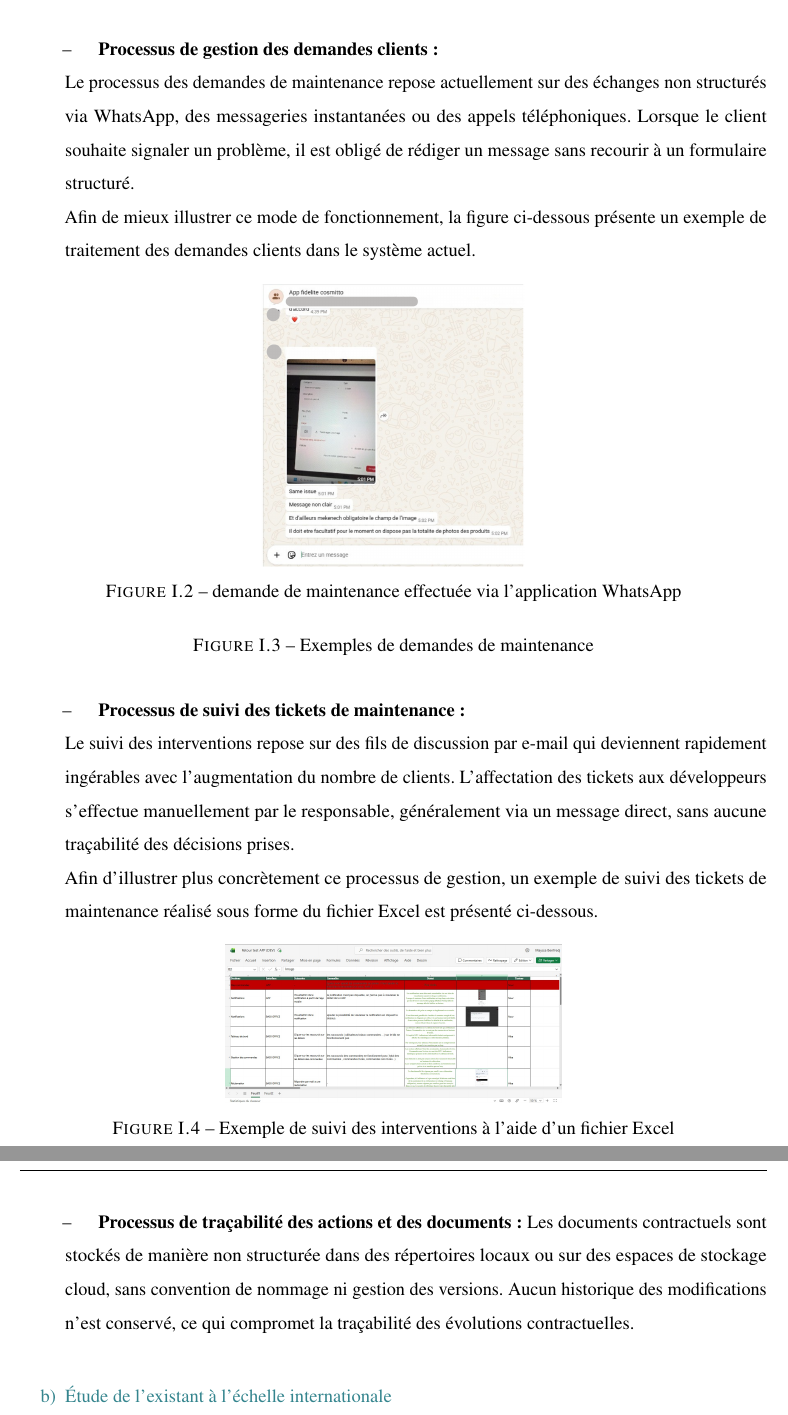
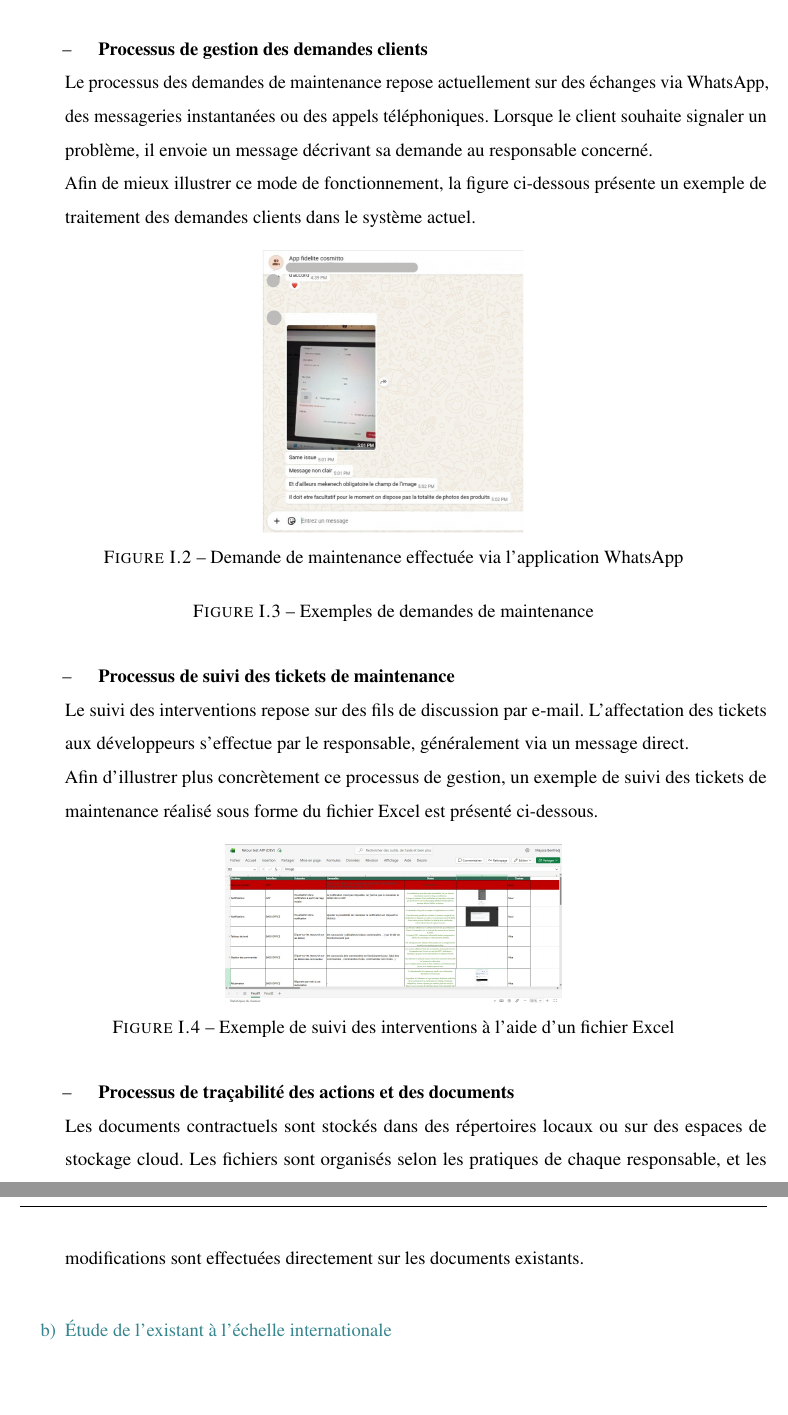
Before and after one commit to rihab-dev/Rapport-PFE, a LaTeX document (rapport.tex, which reads tex/Chapitre1.tex): two parts of pages 12 and 13 of 130, joined at a grey line, cut so that both start at the same text, the shorter picture padded with empty space. Compiled offline with pdfLaTeX.

Commit message:
V3 01/05/2026 Rihab (joyeux anniversaire)

```diff
--- a/rapport.tex
+++ b/rapport.tex
@@ -197,11 +197,11 @@
 }
 \setstretch{1.5}
 
-% Numérotation en chiffres romains
+% Numérotation personnalisée
 \renewcommand{\thechapter}{\Roman{chapter}}
-\renewcommand{\thesection}{\thechapter.\Roman{section}}
-\renewcommand{\thesubsection}{\thesection.\arabic{subsection}}
-\renewcommand{\thesubsubsection}{\thesubsection.\arabic{subsubsection}}
+\renewcommand{\thesection}{\Roman{section}}
+\renewcommand{\thesubsection}{\arabic{subsection}}
+\renewcommand{\thesubsubsection}{\arabic{subsection}.\arabic{subsubsection}}
 \setcounter{secnumdepth}{3}
 \setcounter{tocdepth}{3}
 
--- a/tex/Chapitre1.tex
+++ b/tex/Chapitre1.tex
@@ -46,9 +46,9 @@ L'étude de l'existant constitue une étape fondamentale de notre démarche proj
             L'entreprise utilise actuellement des documents Word  pour stocker et suivre les informations relatives aux contrats. Ces documents permettent aux responsables de formaliser la relation contractuelle avec les clients et de définir les engagements de chaque partie concernant les services de maintenance.
 
             \noindent
-            --\hspace{0.5cm} \textbf{Processus de gestion des demandes clients :}
+            --\hspace{0.5cm} \textbf{Processus de gestion des demandes clients }
             \newline
-            Le processus des demandes de maintenance repose actuellement sur des échanges non structurés via WhatsApp, des messageries instantanées ou des appels téléphoniques. Lorsque le client souhaite signaler un problème, il est obligé de rédiger un message sans recourir à un formulaire structuré.
+            Le processus des demandes de maintenance repose actuellement sur des échanges via WhatsApp, des messageries instantanées ou des appels téléphoniques. Lorsque le client souhaite signaler un problème, il envoie un message décrivant sa demande au responsable concerné.
            \newline Afin de mieux illustrer ce mode de fonctionnement, la figure ci-dessous présente un exemple de traitement des demandes clients dans le système actuel.
             \begin{figure}[H]
 
@@ -56,17 +56,17 @@ L'étude de l'existant constitue une étape fondamentale de notre démarche proj
 
         \centering
         \includegraphics[width=\linewidth, height=0.25\textheight, keepaspectratio]{Images/demande de maintenance.png}
-        \caption{demande de maintenance effectuée via l’application WhatsApp}
+        \caption{Demande de maintenance effectuée via l’application WhatsApp}
         \label{subfig:capture}
     \hfill
 
     \caption{Exemples de demandes de maintenance}
-    \label{fig:demandes_maintenance}
+    \label{fig:Exemples de demandes de maintenance}
 \end{figure}
             \noindent
-            --\hspace{0.5cm} \textbf{Processus de suivi des tickets de maintenance :}
+            --\hspace{0.5cm} \textbf{Processus de suivi des tickets de maintenance }
             \newline
-Le suivi des interventions repose sur des fils de discussion par e-mail qui deviennent rapidement ingérables avec l’augmentation du nombre de clients. L’affectation des tickets aux développeurs s’effectue manuellement par le responsable, généralement via un message direct, sans aucune traçabilité des décisions prises.
+Le suivi des interventions repose sur des fils de discussion par e-mail. L'affectation des tickets aux développeurs s'effectue par le responsable, généralement via un message direct.
 \newline Afin d’illustrer plus concrètement ce processus de gestion, un exemple de suivi des tickets de maintenance réalisé sous forme du fichier Excel est présenté ci-dessous.
 
 \begin{figure}[H]
@@ -75,8 +75,8 @@ Le suivi des interventions repose sur des fils de discussion par e-mail qui devi
     \caption{Exemple de suivi des interventions à l’aide d’un fichier Excel}
     \label{subfig:excel}
 \end{figure}
-            --\hspace{0.5cm} \textbf{Processus de traçabilité des actions et des documents :}
-Les documents contractuels sont stockés de manière non structurée dans des répertoires locaux ou sur des espaces de stockage cloud, sans convention de nommage ni gestion des versions. Aucun historique des modifications n'est conservé, ce qui compromet la traçabilité des évolutions contractuelles.
+            --\hspace{0.5cm} \textbf{Processus de traçabilité des actions et des documents }
+ \newline Les documents contractuels sont stockés dans des répertoires locaux ou sur des espaces de stockage cloud. Les fichiers sont organisés selon les pratiques de chaque responsable, et les modifications sont effectuées directement sur les documents existants.
             \newline
 
     \item  \textcolor{bleuPerso} {Étude de l'existant à l'échelle internationale}~\newline
```
Also changed, not shown: tex/Chapitre1.tex (24 more changed lines), 11 other files.
